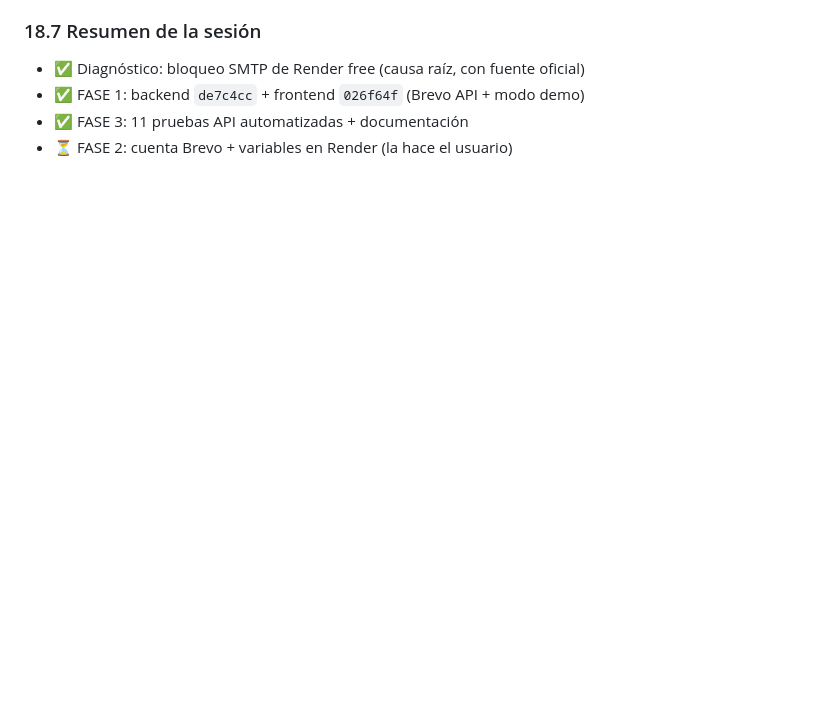
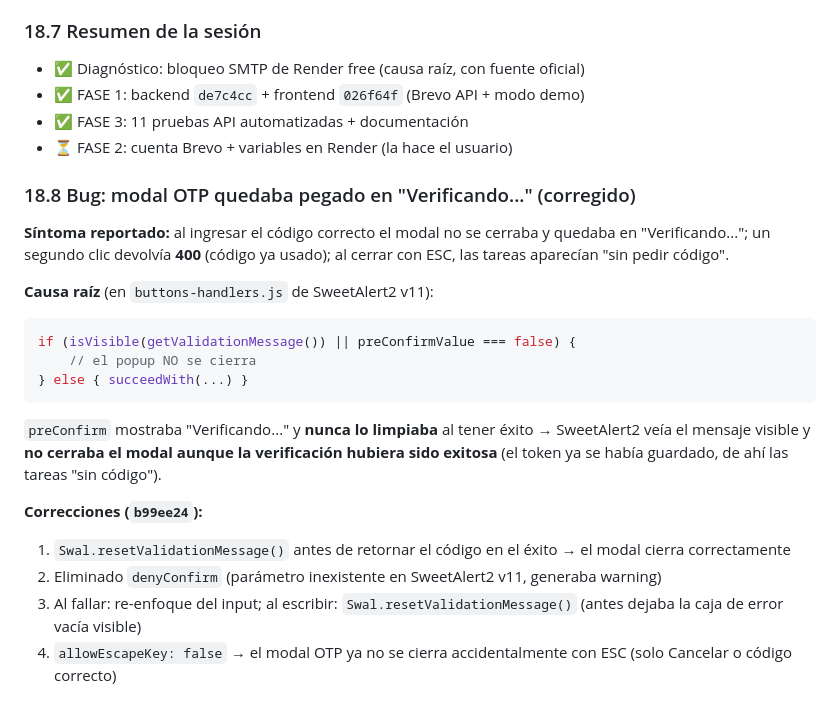
Before and after one commit to CarolPinerosTrujillo/Web_planificadorTareas, a Markdown page: documentacion.md, the part around the change. Rendered like a GitHub page; blank space fills up the shorter version.

Commit message:
docs: seccion 18.8 bug modal OTP Verificando... corregido

````diff
--- a/documentacion.md
+++ b/documentacion.md
@@ -1953,3 +1953,21 @@ El campo `demoCode` **solo aparece** cuando `demoMode=true` y el envío falla. E
 - ✅ FASE 1: backend `de7c4cc` + frontend `026f64f` (Brevo API + modo demo)
 - ✅ FASE 3: 11 pruebas API automatizadas + documentación
 - ⏳ FASE 2: cuenta Brevo + variables en Render (la hace el usuario)
+
+### 18.8 Bug: modal OTP quedaba pegado en "Verificando..." (corregido)
+
+**Síntoma reportado:** al ingresar el código correcto el modal no se cerraba y quedaba en "Verificando..."; un segundo clic devolvía **400** (código ya usado); al cerrar con ESC, las tareas aparecían "sin pedir código".
+
+**Causa raíz** (en `buttons-handlers.js` de SweetAlert2 v11):
+```js
+if (isVisible(getValidationMessage()) || preConfirmValue === false) {
+    // el popup NO se cierra
+} else { succeedWith(...) }
+```
+`preConfirm` mostraba "Verificando..." y **nunca lo limpiaba** al tener éxito → SweetAlert2 veía el mensaje visible y **no cerraba el modal aunque la verificación hubiera sido exitosa** (el token ya se había guardado, de ahí las tareas "sin código").
+
+**Correcciones (`b99ee24`):**
+1. `Swal.resetValidationMessage()` antes de retornar el código en el éxito → el modal cierra correctamente
+2. Eliminado `denyConfirm` (parámetro inexistente en SweetAlert2 v11, generaba warning)
+3. Al fallar: re-enfoque del input; al escribir: `Swal.resetValidationMessage()` (antes dejaba la caja de error vacía visible)
+4. `allowEscapeKey: false` → el modal OTP ya no se cierra accidentalmente con ESC (solo Cancelar o código correcto)
````
